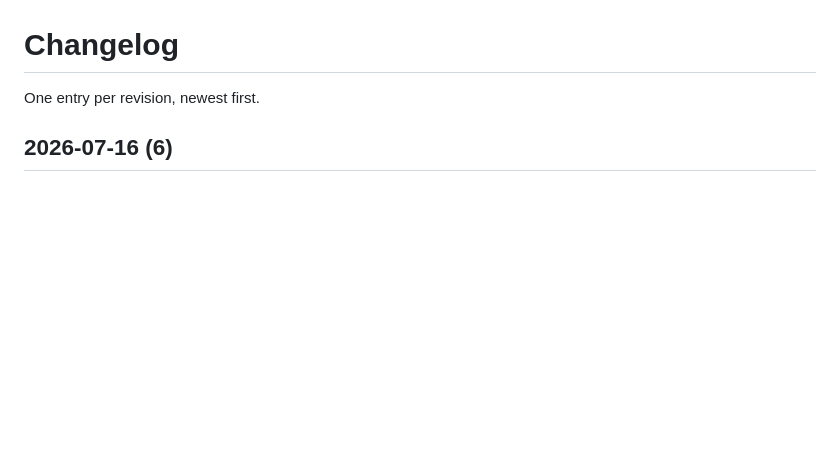
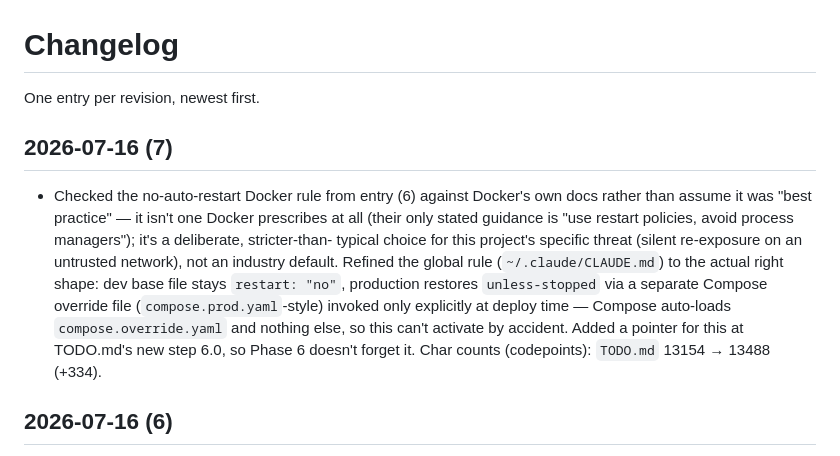
Before and after one commit to DaDrummerthe1st/differentiate-pictures-for-auto-sync, a Markdown page: CHANGELOG.md, the part around the change. GitHub-like rendering; blank space fills up the shorter version.

Commit message:
Refine restart-policy rule: dev/prod split via Compose override file
Verified against Docker's own docs that "no auto-restart by default"
isn't an industry best practice - it's a deliberate choice for this
project's specific threat model. Documented the actual dev/prod
mechanism (base file stays restart: "no", prod overrides via a
separate, explicitly-invoked compose file) and added a pointer at
TODO.md step 6.0 so Phase 6 doesn't lose this.

Co-Authored-By: Claude Sonnet 5 <noreply@anthropic.com>

```diff
--- a/CHANGELOG.md
+++ b/CHANGELOG.md
@@ -1,6 +1,23 @@
 # Changelog
 
 One entry per revision, newest first.
+
+## 2026-07-16 (7)
+
+- Checked the no-auto-restart Docker rule from entry (6) against Docker's
+  own docs rather than assume it was "best practice" — it isn't one
+  Docker prescribes at all (their only stated guidance is "use restart
+  policies, avoid process managers"); it's a deliberate, stricter-than-
+  typical choice for this project's specific threat (silent re-exposure
+  on an untrusted network), not an industry default. Refined the global
+  rule (`~/.claude/CLAUDE.md`) to the actual right shape: dev base file
+  stays `restart: "no"`, production restores `unless-stopped` via a
+  separate Compose override file (`compose.prod.yaml`-style) invoked
+  only explicitly at deploy time — Compose auto-loads
+  `compose.override.yaml` and nothing else, so this can't activate by
+  accident. Added a pointer for this at TODO.md's new step 6.0, so
+  Phase 6 doesn't forget it. Char counts (codepoints): `TODO.md`
+  13154 → 13488 (+334).
 
 ## 2026-07-16 (6)
 
```
Also changed, not shown: documentation/photo-server/TODO.md (+6 -0 lines).
